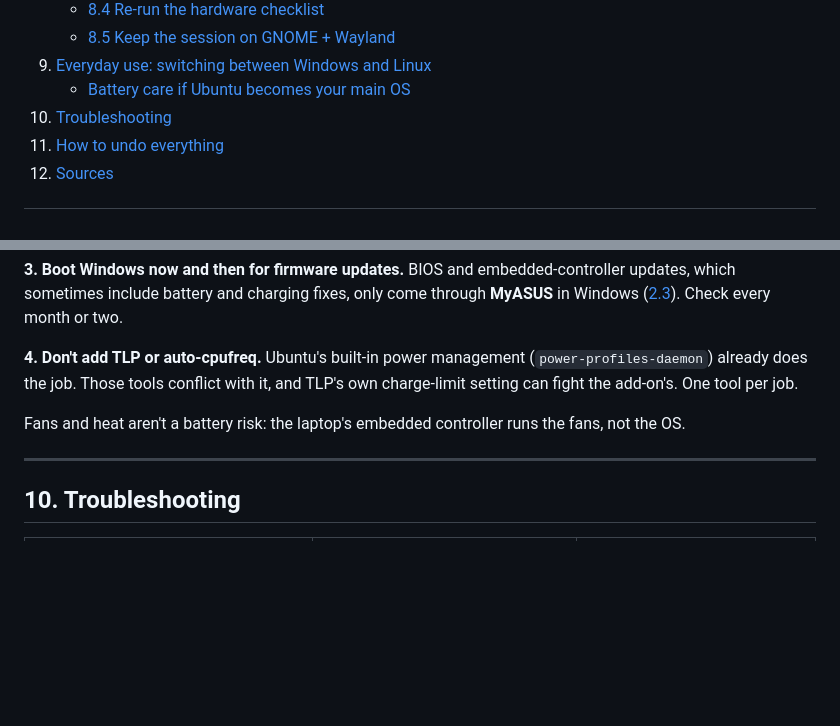
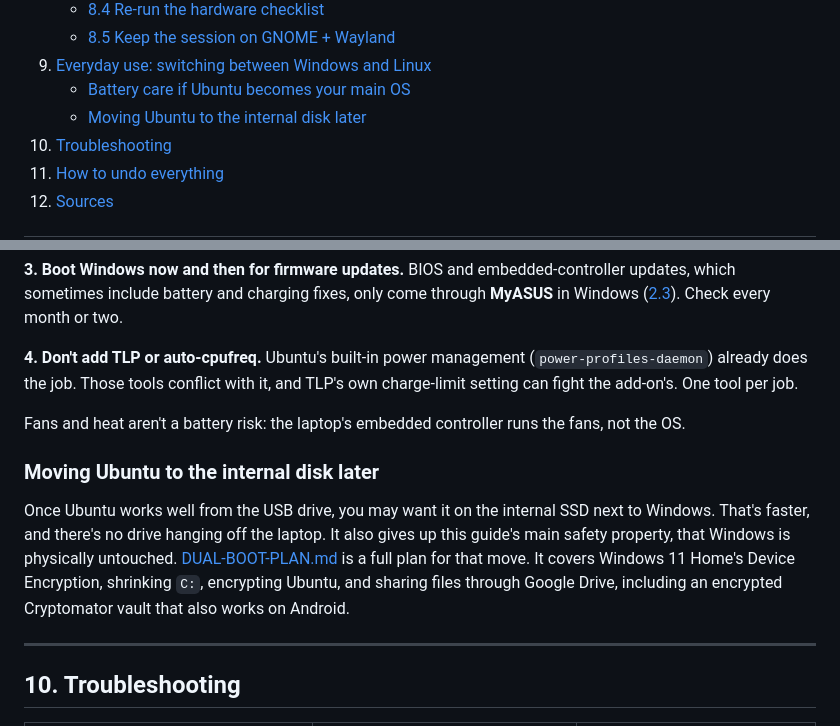
Before and after one commit to Toldry/zenbook-duo-linux-guide, a Markdown page: GUIDE.md, 2 parts joined by grey strips. Drawn GitHub-style; blank space fills up the shorter version.

```diff
--- a/GUIDE.md
+++ b/GUIDE.md
@@ -50,6 +50,7 @@ A step-by-step guide to running Ubuntu from an external USB drive while Windows
    - [8.5 Keep the session on GNOME + Wayland](#85-keep-the-session-on-gnome--wayland)
 9. [Everyday use: switching between Windows and Linux](#9-everyday-use-switching-between-windows-and-linux)
    - [Battery care if Ubuntu becomes your main OS](#battery-care-if-ubuntu-becomes-your-main-os)
+   - [Moving Ubuntu to the internal disk later](#moving-ubuntu-to-the-internal-disk-later)
 10. [Troubleshooting](#10-troubleshooting)
 11. [How to undo everything](#11-how-to-undo-everything)
 12. [Sources](#12-sources)
@@ -606,6 +607,10 @@ This re-applies the limit every time you log in. It may not hold before login, o
 
 Fans and heat aren't a battery risk: the laptop's embedded controller runs the fans, not the OS.
 
+### Moving Ubuntu to the internal disk later
+
+Once Ubuntu works well from the USB drive, you may want it on the internal SSD next to Windows. That's faster, and there's no drive hanging off the laptop. It also gives up this guide's main safety property, that Windows is physically untouched. [DUAL-BOOT-PLAN.md](DUAL-BOOT-PLAN.md) is a full plan for that move. It covers Windows 11 Home's Device Encryption, shrinking `C:`, encrypting Ubuntu, and sharing files through Google Drive, including an encrypted Cryptomator vault that also works on Android.
+
 ---
 
 ## 10. Troubleshooting
```
Also changed, not shown: DUAL-BOOT-PLAN.md (added, +214 -0 lines).
